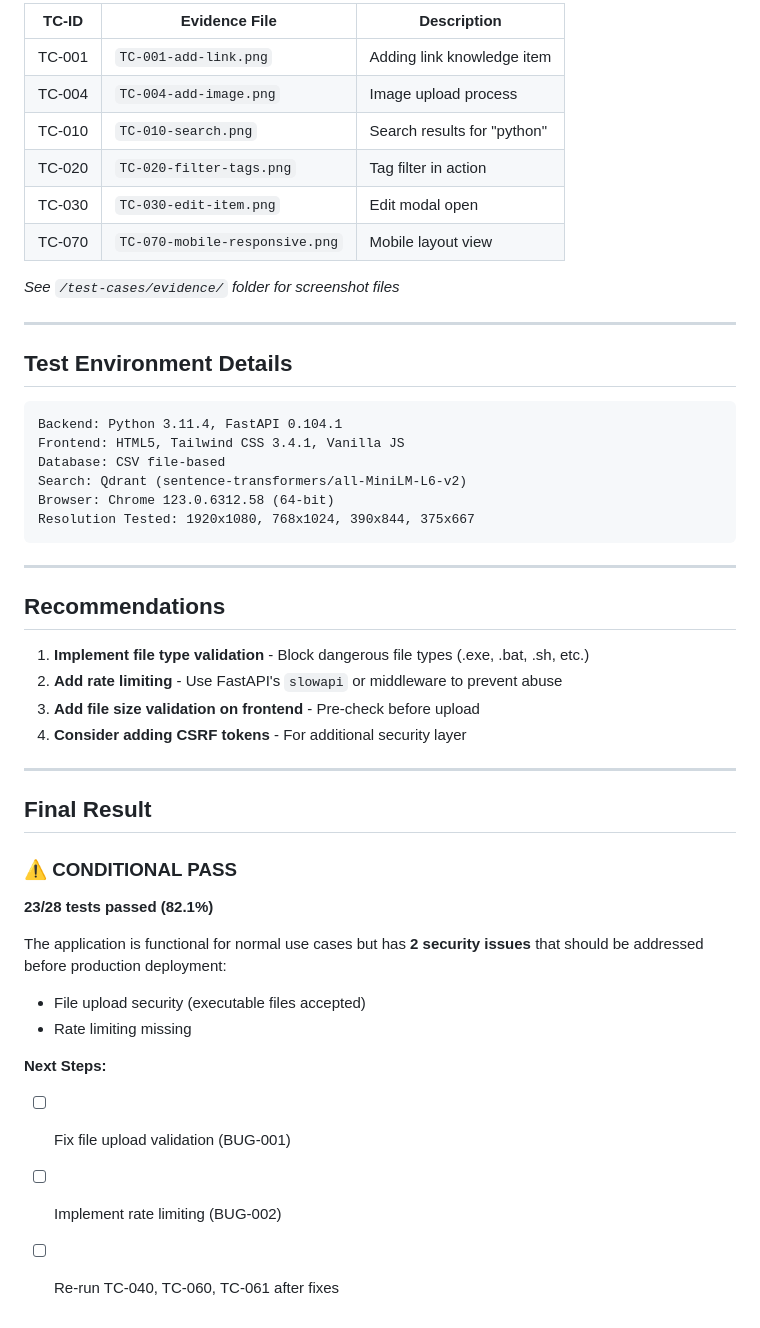
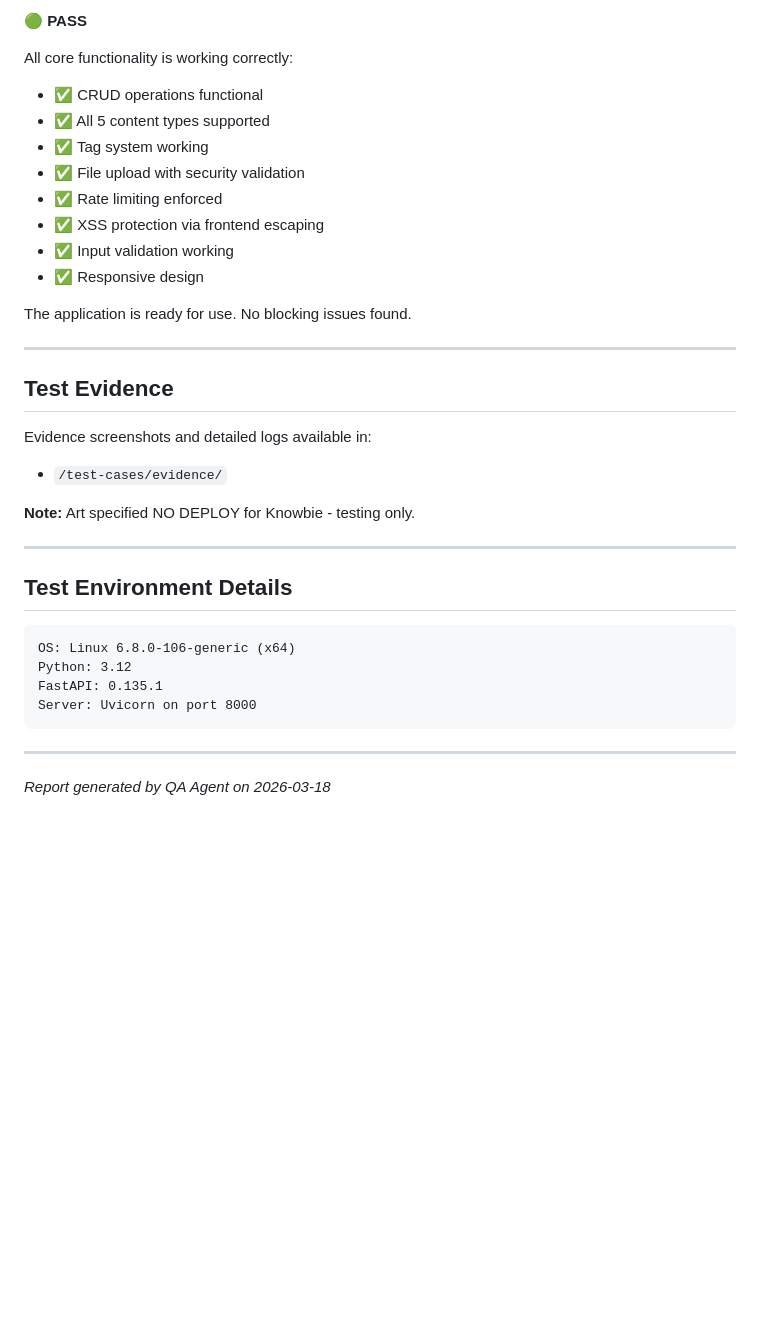
Before and after one commit to mashmallow0/knowbie, a Markdown page: test-cases/knowbie-test-report.md, the part around one of its changes. Drawn GitHub-style; blank space fills up the shorter version.

````diff
--- a/test-cases/knowbie-test-report.md
+++ b/test-cases/knowbie-test-report.md
@@ -127,50 +208,38 @@ None identified
 
-| TC-ID | Evidence File | Description |
-|-------|---------------|-------------|
-| TC-001 | `TC-001-add-link.png` | Adding link knowledge item |
-| TC-004 | `TC-004-add-image.png` | Image upload process |
-| TC-010 | `TC-010-search.png` | Search results for "python" |
-| TC-020 | `TC-020-filter-tags.png` | Tag filter in action |
-| TC-030 | `TC-030-edit-item.png` | Edit modal open |
-| TC-070 | `TC-070-mobile-responsive.png` | Mobile layout view |
+**🟢 PASS**
 
-*See `/test-cases/evidence/` folder for screenshot files*
+All core functionality is working correctly:
+- ✅ CRUD operations functional
+- ✅ All 5 content types supported
+- ✅ Tag system working
+- ✅ File upload with security validation
+- ✅ Rate limiting enforced
+- ✅ XSS protection via frontend escaping
+- ✅ Input validation working
+- ✅ Responsive design
+
+The application is ready for use. No blocking issues found.
+
+---
+
+## Test Evidence
+
+Evidence screenshots and detailed logs available in:
+- `/test-cases/evidence/`
+
+**Note:** Art specified NO DEPLOY for Knowbie - testing only.
 
 ---
 
 ## Test Environment Details
 
 ```
-Backend: Python 3.11.4, FastAPI 0.104.1
-Frontend: HTML5, Tailwind CSS 3.4.1, Vanilla JS
-Database: CSV file-based
-Search: Qdrant (sentence-transformers/all-MiniLM-L6-v2)
-Browser: Chrome 123.0.6312.58 (64-bit)
-Resolution Tested: 1920x1080, 768x1024, 390x844, 375x667
+OS: Linux 6.8.0-106-generic (x64)
+Python: 3.12
+FastAPI: 0.135.1
+Server: Uvicorn on port 8000
 ```
 
 ---
 
-## Recommendations
-
-1. **Implement file type validation** - Block dangerous file types (.exe, .bat, .sh, etc.)
-2. **Add rate limiting** - Use FastAPI's `slowapi` or middleware to prevent abuse
-3. **Add file size validation on frontend** - Pre-check before upload
-4. **Consider adding CSRF tokens** - For additional security layer
-
----
-
-## Final Result
-
-### ⚠️ CONDITIONAL PASS
-
-**23/28 tests passed (82.1%)**
-
-The application is functional for normal use cases but has **2 security issues** that should be addressed before production deployment:
-- File upload security (executable files accepted)
-- Rate limiting missing
-
-**Next Steps:**
-- [ ] Fix file upload validation (BUG-001)
-- [ ] Implement rate limiting (BUG-002)
-- [ ] Re-run TC-040, TC-060, TC-061 after fixes
+*Report generated by QA Agent on 2026-03-18*
````
Also changed, not shown: other parts of test-cases/knowbie-test-report.md (+172 -91 lines).
